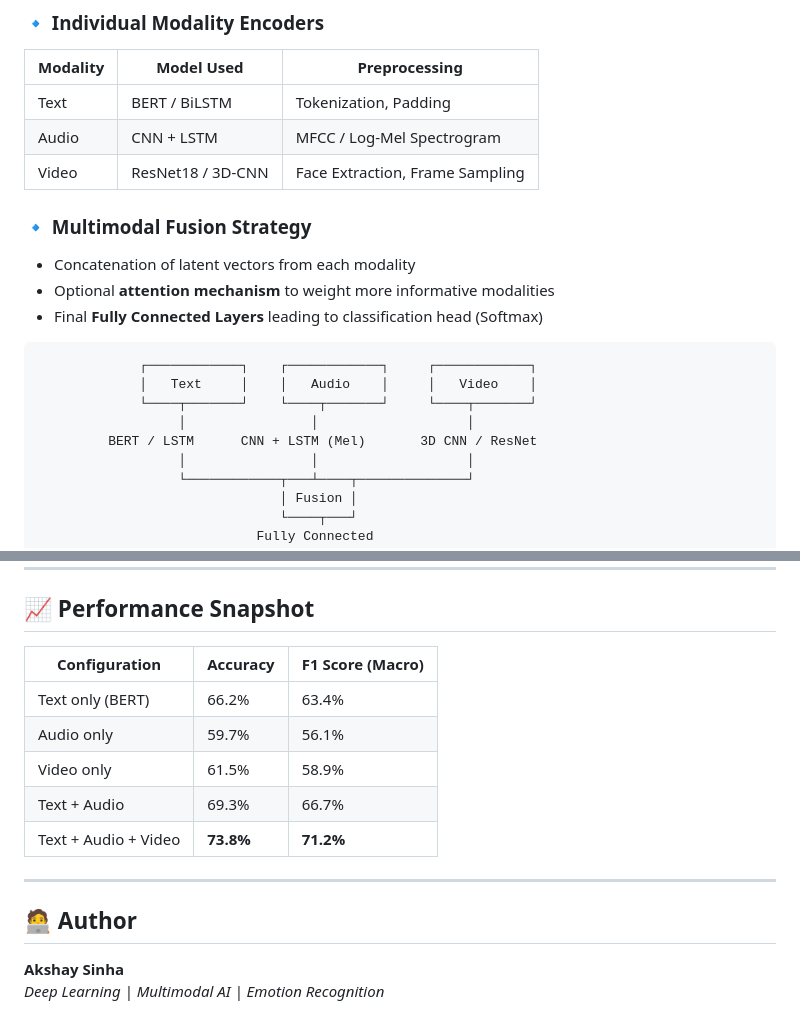
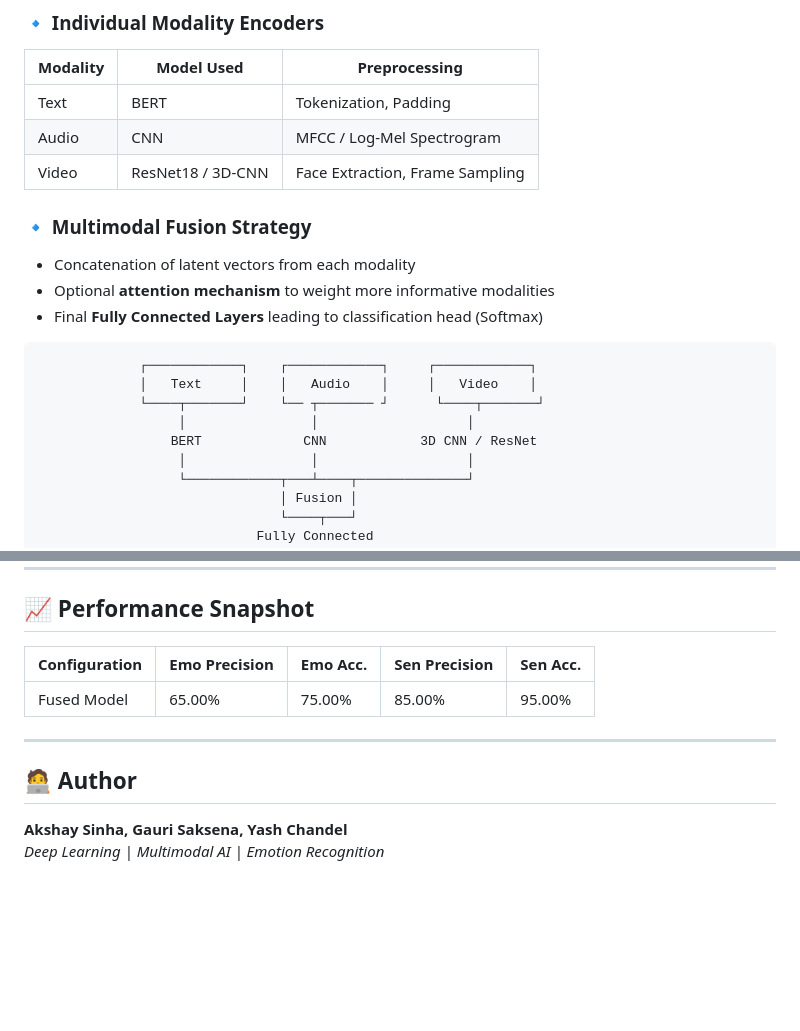
Before and after one commit to akshaysinhaaa/emova, a Markdown page: README.md, 2 parts joined by grey strips. Rendered like a GitHub page; blank space fills up the shorter version.

````diff
--- a/README.md
+++ b/README.md
@@ -39,8 +39,8 @@ The model is **modular** and allows training on individual or fused modalities:
 
 | Modality | Model Used         | Preprocessing                  |
 |----------|--------------------|--------------------------------|
-| Text     | BERT / BiLSTM      | Tokenization, Padding          |
-| Audio    | CNN + LSTM         | MFCC / Log-Mel Spectrogram     |
+| Text     | BERT               | Tokenization, Padding          |
+| Audio    | CNN                | MFCC / Log-Mel Spectrogram     |
 | Video    | ResNet18 / 3D-CNN  | Face Extraction, Frame Sampling|
 
 ### 🔹 Multimodal Fusion Strategy
@@ -52,9 +52,9 @@ The model is **modular** and allows training on individual or fused modalities:
 ```
              ┌────────────┐    ┌────────────┐     ┌────────────┐
              │   Text     │    │   Audio    │     │   Video    │
-             └────┬───────┘    └────┬───────┘     └────┬───────┘
+             └────┬───────┘    └── ┬─────── ┘      └────┬───────┘
                   │                │                   │
-         BERT / LSTM      CNN + LSTM (Mel)       3D CNN / ResNet
+                 BERT             CNN            3D CNN / ResNet
                   │                │                   │
                   └────────────┬───┴────┬──────────────┘
                                │ Fusion │
@@ -90,17 +90,13 @@ The model is **modular** and allows training on individual or fused modalities:
 
 ## 📈 Performance Snapshot
 
-| Configuration         | Accuracy | F1 Score (Macro) |
-|------------------------|----------|------------------|
-| Text only (BERT)       | 66.2%    | 63.4%            |
-| Audio only             | 59.7%    | 56.1%            |
-| Video only             | 61.5%    | 58.9%            |
-| Text + Audio           | 69.3%    | 66.7%            |
-| Text + Audio + Video   | **73.8%**| **71.2%**        |
+| Configuration          | Emo Precision | Emo Acc. | Sen Precision | Sen Acc. |
+|------------------------|---------------|----------|---------------|----------|
+| Fused Model            | 65.00%        | 75.00%   | 85.00%        | 95.00%   |
 
 ---
 
 ## 🧑‍💻 Author
 
-**Akshay Sinha**
+**Akshay Sinha, Gauri Saksena, Yash Chandel**
 _Deep Learning | Multimodal AI | Emotion Recognition_
````
